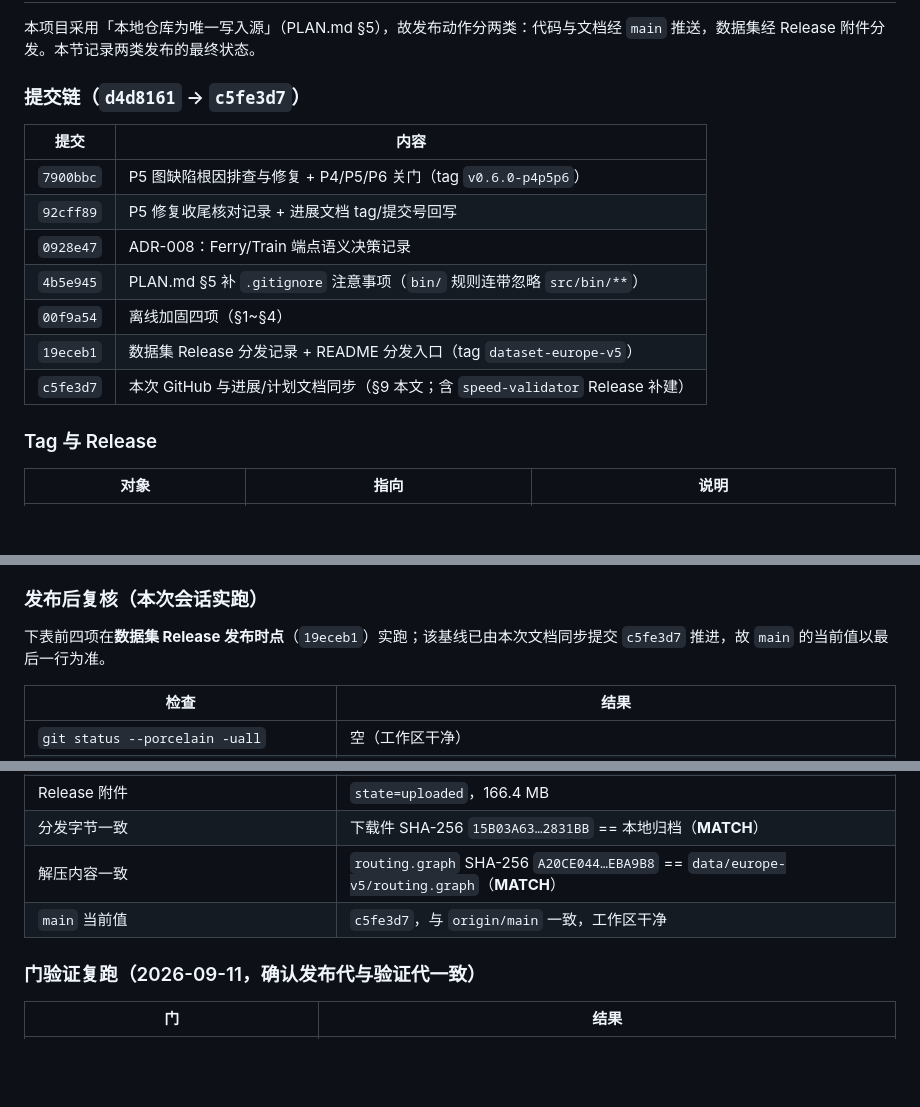
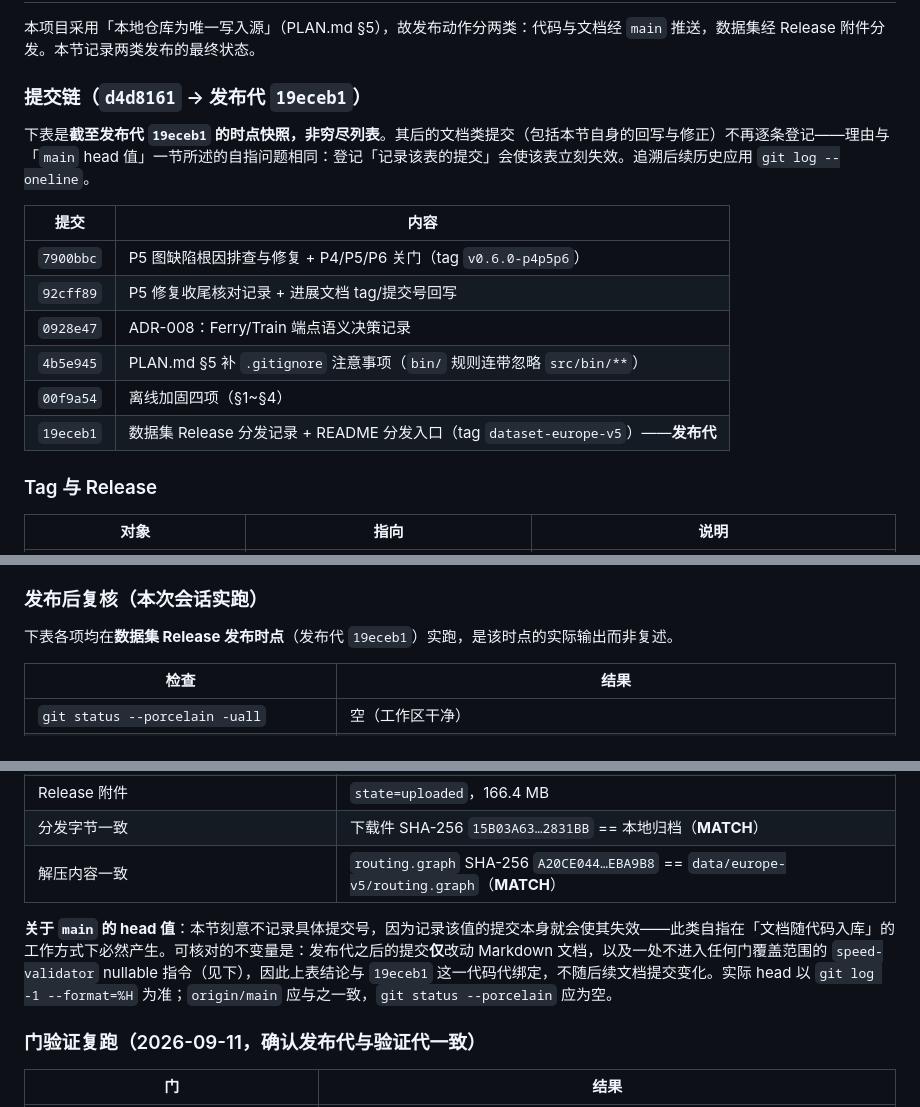
Before and after one commit to HaowenCang/ETS2Nav, a Markdown page: docs/validation/p4-p6-hardening-2026-08.md, 3 parts joined by grey strips. Rendered like a GitHub page; blank space fills up the shorter version.

Commit message:
§9 自洽性修正：提交链表限定为发布代之前的时点快照（非穷尽）；head 值改为记录不变量，消除记录自身导致的自指失效

```diff
--- a/docs/validation/p4-p6-hardening-2026-08.md
+++ b/docs/validation/p4-p6-hardening-2026-08.md
@@ -250,7 +250,9 @@ mod 集合）。**在其他机器上检查必然报 CHANGED，这是预期行为
 
 本项目采用「本地仓库为唯一写入源」（PLAN.md §5），故发布动作分两类：代码与文档经 `main` 推送，数据集经 Release 附件分发。本节记录两类发布的最终状态。
 
-### 提交链（`d4d8161` → `c5fe3d7`）
+### 提交链（`d4d8161` → 发布代 `19eceb1`）
+
+下表是**截至发布代 `19eceb1` 的时点快照，非穷尽列表**。其后的文档类提交（包括本节自身的回写与修正）不再逐条登记——理由与「`main` head 值」一节所述的自指问题相同：登记「记录该表的提交」会使该表立刻失效。追溯后续历史应用 `git log --oneline`。
 
 | 提交 | 内容 |
 |---|---|
@@ -259,8 +261,7 @@ mod 集合）。**在其他机器上检查必然报 CHANGED，这是预期行为
 | `0928e47` | ADR-008：Ferry/Train 端点语义决策记录 |
 | `4b5e945` | PLAN.md §5 补 `.gitignore` 注意事项（`bin/` 规则连带忽略 `src/bin/**`） |
 | `00f9a54` | 离线加固四项（§1~§4） |
-| `19eceb1` | 数据集 Release 分发记录 + README 分发入口（tag `dataset-europe-v5`） |
-| `c5fe3d7` | 本次 GitHub 与进展/计划文档同步（§9 本文；含 `speed-validator` Release 补建） |
+| `19eceb1` | 数据集 Release 分发记录 + README 分发入口（tag `dataset-europe-v5`）——**发布代** |
 
 ### Tag 与 Release
 
@@ -274,7 +275,7 @@ mod 集合）。**在其他机器上检查必然报 CHANGED，这是预期行为
 
 ### 发布后复核（本次会话实跑）
 
-下表前四项在**数据集 Release 发布时点**（`19eceb1`）实跑；该基线已由本次文档同步提交 `c5fe3d7` 推进，故 `main` 的当前值以最后一行为准。
+下表各项均在**数据集 Release 发布时点**（发布代 `19eceb1`）实跑，是该时点的实际输出而非复述。
 
 | 检查 | 结果 |
 |---|---|
@@ -285,7 +286,8 @@ mod 集合）。**在其他机器上检查必然报 CHANGED，这是预期行为
 | Release 附件 | `state=uploaded`，166.4 MB |
 | 分发字节一致 | 下载件 SHA-256 `15B03A63…2831BB` == 本地归档（**MATCH**） |
 | 解压内容一致 | `routing.graph` SHA-256 `A20CE044…EBA9B8` == `data/europe-v5/routing.graph`（**MATCH**） |
-| `main` 当前值 | `c5fe3d7`，与 `origin/main` 一致，工作区干净 |
+
+**关于 `main` 的 head 值**：本节刻意不记录具体提交号，因为记录该值的提交本身就会使其失效——此类自指在「文档随代码入库」的工作方式下必然产生。可核对的不变量是：发布代之后的提交**仅**改动 Markdown 文档，以及一处不进入任何门覆盖范围的 `speed-validator` nullable 指令（见下），因此上表结论与 `19eceb1` 这一代码代绑定，不随后续文档提交变化。实际 head 以 `git log -1 --format=%H` 为准；`origin/main` 应与之一致，`git status --porcelain` 应为空。
 
 ### 门验证复跑（2026-09-11，确认发布代与验证代一致）
 
```
Also changed, not shown: PLAN.md (+1 -1 lines).
